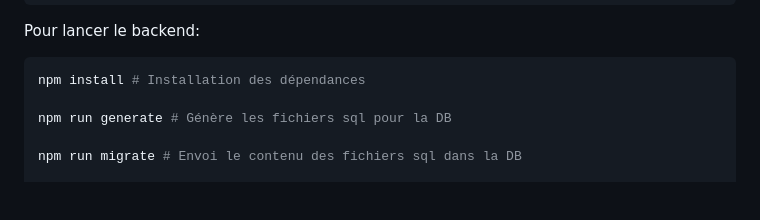
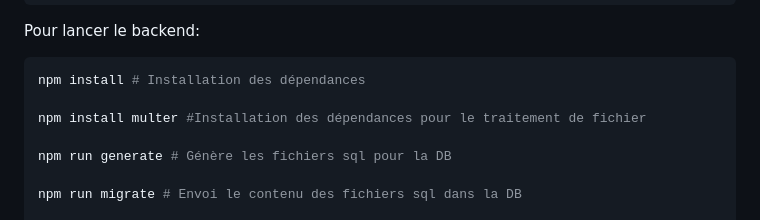
Before and after one commit to Gaspard-Savoureux/TrackRun, a Markdown page: backend/README.md, the part around the change. GitHub-like rendering; blank space fills up the shorter version.

Commit message:
Add multer dependency to the backend
Added the multer package to the project to handle file processing within the backend services. This ensures the system can manage file uploads efficiently.

````diff
--- a/backend/README.md
+++ b/backend/README.md
@@ -86,6 +86,8 @@ Pour lancer le backend:
 
 ```bash
 npm install # Installation des dépendances
+
+npm install multer #Installation des dépendances pour le traitement de fichier
 
 npm run generate # Génère les fichiers sql pour la DB
 
````
